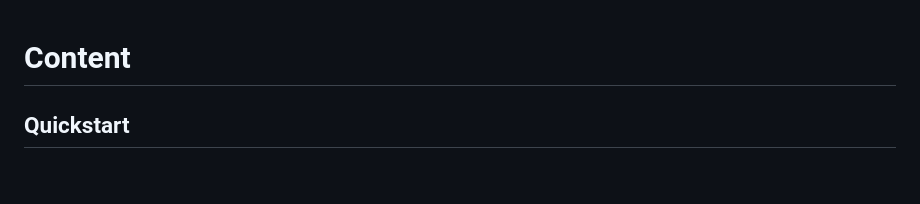
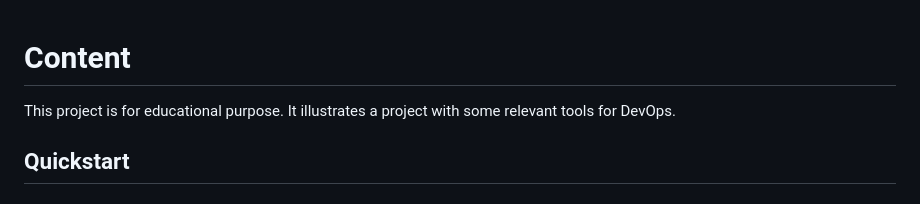
Before and after one commit to PHinterbauer/CC-Aufgabe-MiniKube, a Markdown page: README.md, the part around the change. GitHub-like rendering.

Commit message:
added content in README

```diff
--- a/README.md
+++ b/README.md
@@ -1,4 +1,6 @@
 # Content
+
+This project is for educational purpose. It illustrates a project with some relevant tools for DevOps.
 
 ## Quickstart
 
```
